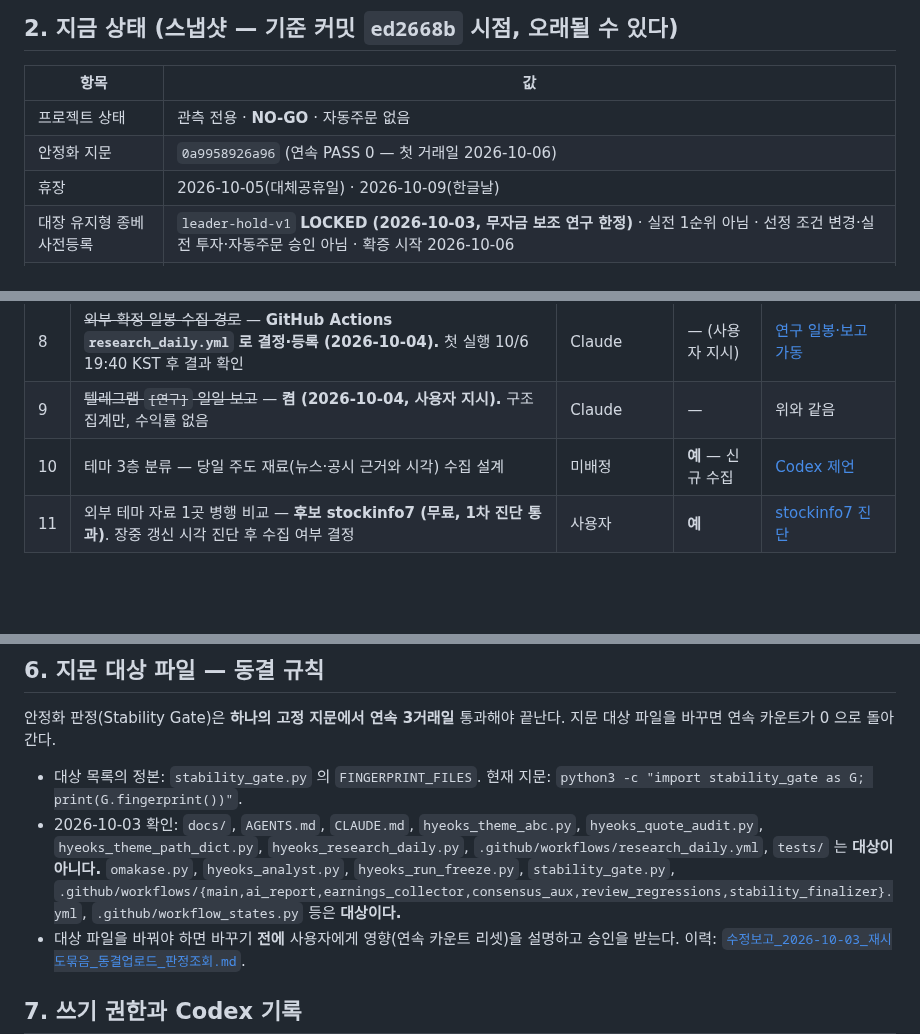
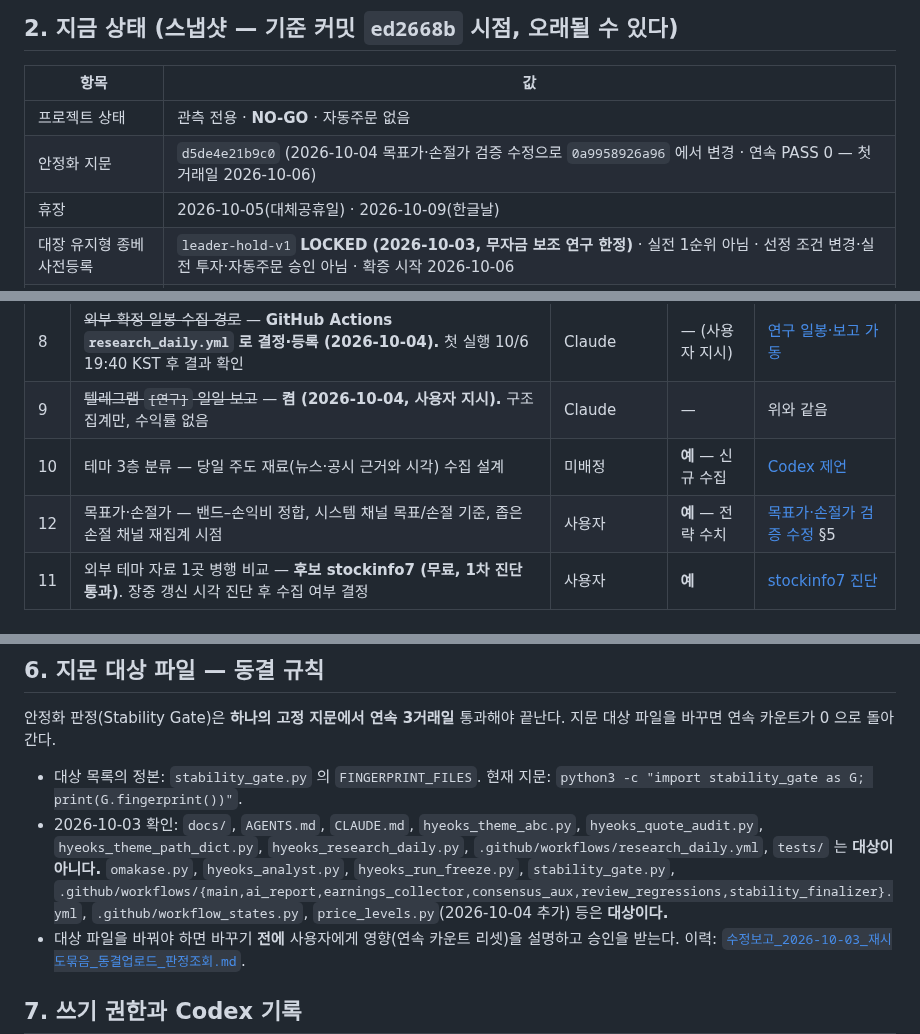
Before and after one commit to Hyeokgi/stock-omakase, a Markdown page: docs/공동작업_허브.md, 3 parts joined by grey strips. Rendered like a GitHub page; blank space fills up the shorter version.

Commit message:
docs: 목표가·손절가 검증 수정 보고·손익비 점검 + 허브 갱신 [skip ci]
Co-Authored-By: Claude Opus 5.5 <noreply@anthropic.com>
Claude-Session: https://claude.ai/code/session_01JbYGQfg18mpvyWgJMqxvzq

```diff
--- a/docs/공동작업_허브.md
+++ b/docs/공동작업_허브.md
@@ -20,7 +20,7 @@
 | 항목 | 값 |
 |---|---|
 | 프로젝트 상태 | 관측 전용 · **NO-GO** · 자동주문 없음 |
-| 안정화 지문 | `0a9958926a96` (연속 PASS 0 — 첫 거래일 2026-10-06) |
+| 안정화 지문 | `d5de4e21b9c0` (2026-10-04 목표가·손절가 검증 수정으로 `0a9958926a96` 에서 변경 · 연속 PASS 0 — 첫 거래일 2026-10-06) |
 | 휴장 | 2026-10-05(대체공휴일) · 2026-10-09(한글날) |
 | 대장 유지형 종베 사전등록 | `leader-hold-v1` **LOCKED (2026-10-03, 무자금 보조 연구 한정)** · 실전 1순위 아님 · 선정 조건 변경·실전 투자·자동주문 승인 아님 · 확증 시작 2026-10-06 |
 | 확증 구간 수익률 | 열람 통제 중 (분석기 코드) — 유효 비교일 60일 전 출력 없음 |
@@ -42,6 +42,7 @@
 | 8 | ~~외부 확정 일봉 수집 경로~~ — **GitHub Actions `research_daily.yml` 로 결정·등록 (2026-10-04).** 첫 실행 10/6 19:40 KST 후 결과 확인 | Claude | — (사용자 지시) | [연구 일봉·보고 가동](collaboration/2026-10-04_Claude_연구일봉_연구보고_가동.md) |
 | 9 | ~~텔레그램 `[연구]` 일일 보고~~ — **켬 (2026-10-04, 사용자 지시).** 구조 집계만, 수익률 없음 | Claude | — | 위와 같음 |
 | 10 | 테마 3층 분류 — 당일 주도 재료(뉴스·공시 근거와 시각) 수집 설계 | 미배정 | **예** — 신규 수집 | [Codex 제언](collaboration/2026-10-04_Codex_테마분류보강_제언.md) |
+| 12 | 목표가·손절가 — 밴드–손익비 정합, 시스템 채널 목표/손절 기준, 좁은 손절 채널 재집계 시점 | 사용자 | **예** — 전략 수치 | [목표가·손절가 검증 수정](collaboration/2026-10-04_Claude_목표가손절가_검증_수정.md) §5 |
 | 11 | 외부 테마 자료 1곳 병행 비교 — **후보 stockinfo7 (무료, 1차 진단 통과)**. 장중 갱신 시각 진단 후 수집 여부 결정 | 사용자 | **예** | [stockinfo7 진단](collaboration/2026-10-04_Claude_stockinfo7_진단.md) |
 
 ## 4. 기록
@@ -92,7 +94,7 @@
 - 대상 목록의 정본: `stability_gate.py` 의 `FINGERPRINT_FILES`. 현재 지문: `python3 -c "import stability_gate as G; print(G.fingerprint())"`.
 - 2026-10-03 확인: `docs/`, `AGENTS.md`, `CLAUDE.md`, `hyeoks_theme_abc.py`, `hyeoks_quote_audit.py`, `hyeoks_theme_path_dict.py`, `hyeoks_research_daily.py`, `.github/workflows/research_daily.yml`, `tests/` 는 **대상이 아니다.**
   `omakase.py`, `hyeoks_analyst.py`, `hyeoks_run_freeze.py`, `stability_gate.py`, `.github/workflows/{main,ai_report,earnings_collector,consensus_aux,review_regressions,stability_finalizer}.yml`,
-  `.github/workflow_states.py` 등은 **대상이다.**
+  `.github/workflow_states.py`, `price_levels.py`(2026-10-04 추가) 등은 **대상이다.**
 - 대상 파일을 바꿔야 하면 바꾸기 **전에** 사용자에게 영향(연속 카운트 리셋)을 설명하고 승인을 받는다.
   이력: [`수정보고_2026-10-03_재시도묶음_동결업로드_판정조회.md`](수정보고_2026-10-03_재시도묶음_동결업로드_판정조회.md).
 
```
Also changed, not shown: other parts of docs/공동작업_허브.md (+1 -0 lines), docs/collaboration/2026-10-04_Claude_목표가손절가_검증_수정.md (added, +111 -0 lines).
